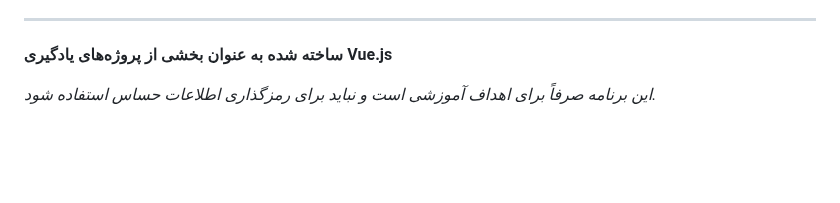
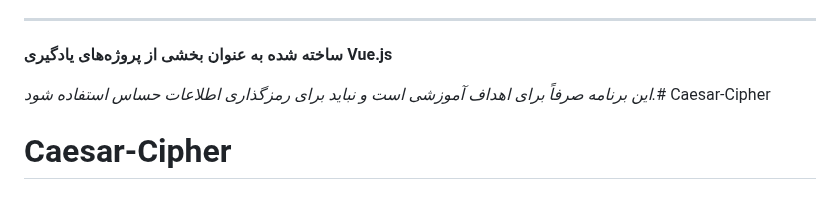
Before and after one commit to SkyWeb20/Caesar-Cipher, a Markdown page: README.md, the part around the change. Rendered like a GitHub page; blank space fills up the shorter version.

```diff
--- a/README.md
+++ b/README.md
@@ -118,4 +118,5 @@ Caesar-Cipher/
 
 **ساخته شده به عنوان بخشی از پروژه‌های یادگیری Vue.js**
 
-*این برنامه صرفاً برای اهداف آموزشی است و نباید برای رمزگذاری اطلاعات حساس استفاده شود.*
+*این برنامه صرفاً برای اهداف آموزشی است و نباید برای رمزگذاری اطلاعات حساس استفاده شود.*# Caesar-Cipher
+# Caesar-Cipher
```
